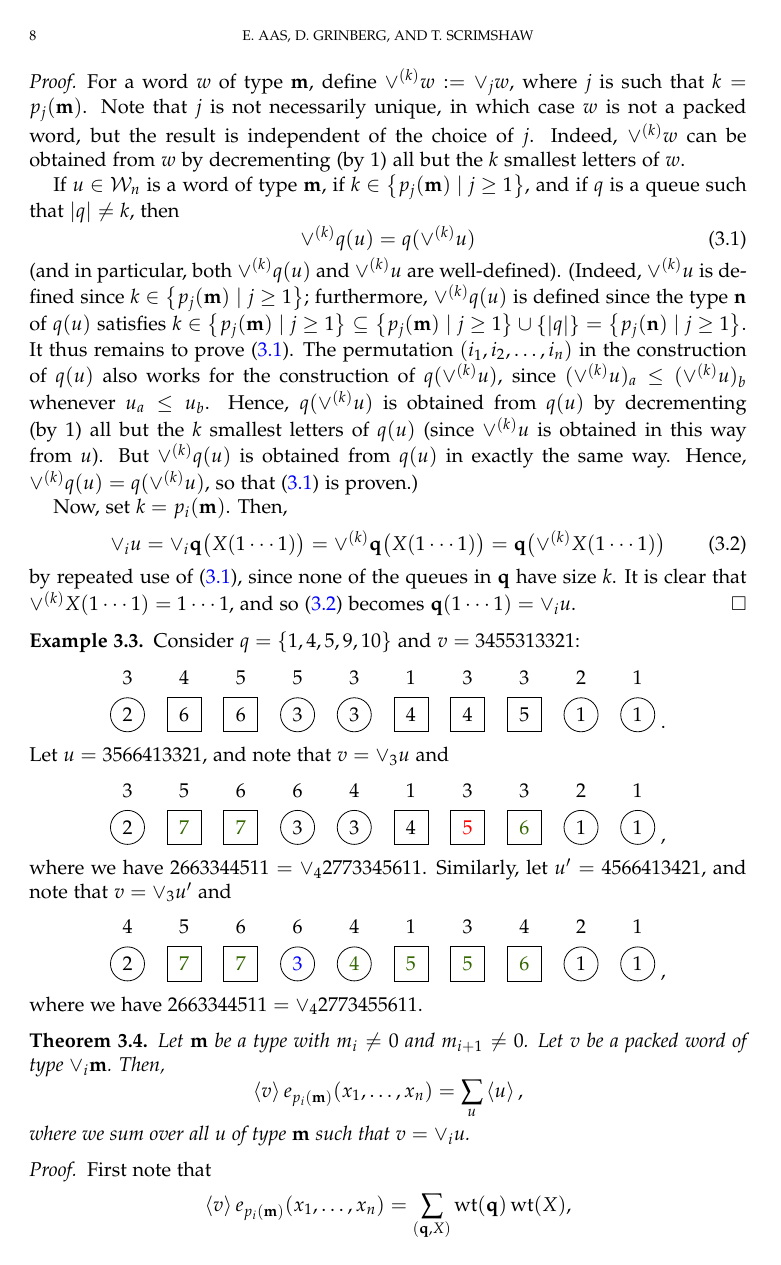
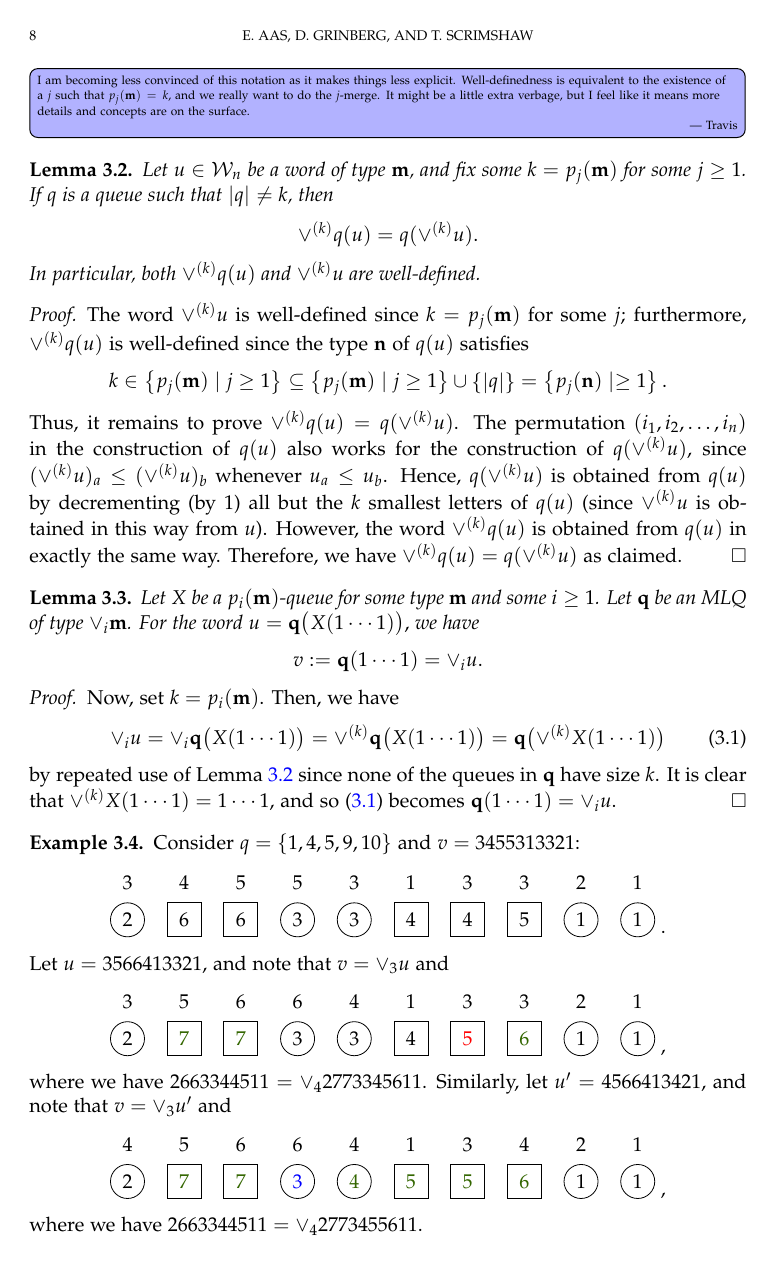
Before and after one commit to darijgr/schur-mlq, a LaTeX paper (mlqs.tex): page 8 of 25. Compiled offline with pdfLaTeX.

Commit message:
Some tweaks and a lemma extraction.

```diff
--- a/mlqs.tex
+++ b/mlqs.tex
@@ -767,3 +775,34 @@ In order to prove our next result, we need the following lemma.
+\Travis{I am becoming less convinced of this notation as it makes things less explicit.
+Well-definedness is equivalent to the existence of a $j$ such that $p_j(\mm) = k$, and we really want to do the $j$-merge.
+It might be a little extra verbage, but I feel like it means more details and concepts are on the surface.}
+
+\begin{lemma}
+\label{lemma:queue_merge_commute}
+Let $u \in \mcW_n$ be a word of type $\mm$, and fix some $k = p_j(\mm)$ for some $j \geq 1$.
+If $q$ is a queue such that $\lvert q \rvert \neq k$, then
+\[
+\vee^{(k)} q(u) = q(\vee^{(k)} u).
+\]
+In particular, both $\vee^{(k)} q(u)$ and $\vee^{(k)} u$ are well-defined.
+\end{lemma}
+
+\begin{proof}
+The word $\vee^{(k)} u$ is well-defined since $k = p_j(\mm)$ for some $j$;
+furthermore, $\vee^{(k)} q(u)$ is well-defined since the type $\nn$ of $q(u)$
+satisfies
+\[
+k \in \set{ p_j(\mm) \mid j \geq 1 } \subseteq \set{ p_j(\mm) \mid j \geq 1 } \cup \set{\abs{q}} = \set{ p_j(\nn) \mid \geq 1 }.
+\]
+Thus, it remains to prove $\vee^{(k)} q(u) = q(\vee^{(k)} u)$.
+The permutation $\tup{i_1, i_2, \dotsc, i_n}$ in the construction of $q(u)$
+also works for the construction of $q(\vee^{(k)} u)$,
+since $(\vee^{(k)} u)_a \leq (\vee^{(k)} u)_b$ whenever $u_a \leq u_b$.
+Hence, $q(\vee^{(k)} u)$ is obtained from $q(u)$ by decrementing (by $1$)
+all but the $k$ smallest letters of $q(u)$
+(since $\vee^{(k)} u$ is obtained in this way from $u$).
+However, the word $\vee^{(k)} q(u)$ is obtained from $q(u)$ in exactly the same way.
+Therefore, we have $\vee^{(k)} q(u) = q(\vee^{(k)} u)$ as claimed.
+\end{proof}
 
 \begin{lemma}
 \label{lemma:queue_merge}
@@ -801,41 +840,14 @@ $q(\merge{h} u)$ depending on whether ...
 \end{equation}
 \end{comment}
 
-For a word $w$ of type $\mm$, define $\vee^{(k)} w := \merge{j} w$, where $j$ is such that $k = p_j(\mm)$.
-Note that $j$ is not necessarily unique, in which case $w$ is not a packed word, but the result is independent of the choice of $j$.
-Indeed, $\vee^{(k)} w$ can be obtained from $w$ by decrementing (by $1$) all but the $k$ smallest letters of $w$.
-
-If $u \in \mcW_n$ is a word of type $\mm$,
-if $k \in \set{ p_j(\mm) \mid j \geq 1 }$,
-and if $q$ is a queue such that $\lvert q \rvert \neq k$, then
+Now, set $k = p_i(\mm)$. Then, we have
 \begin{equation}
-\vee^{(k)} q(u) = q(\vee^{(k)} u)
-\label{pf.lemma:queue_merge.2}
+\label{pf.lemma:queue_merge.4}
+ \merge{i} u = \merge{i} \qq\bigl( X (1 \dotsm 1) \bigr) = \vee^{(k)} \qq\bigl( X (1 \dotsm 1) \bigr) = \qq\bigl( \vee^{(k)} X (1 \dotsm 1) \bigr)
 \end{equation}
-(and in particular, both $\vee^{(k)} q(u)$ and $\vee^{(k)} u$
-are well-defined).
-(Indeed, $\vee^{(k)} u$ is defined since $k \in \set{ p_j(\mm) \mid j \geq 1 }$;
-furthermore, $\vee^{(k)} q(u)$ is defined since the type $\nn$ of $q(u)$
-satisfies
-$k \in \set{ p_j(\mm) \mid j \geq 1 } \subseteq \set{ p_j(\mm) \mid j \geq 1 } \cup \set{\abs{q}} = \set{ p_j(\nn) \mid j \geq 1 }$.
-It thus remains to prove \eqref{pf.lemma:queue_merge.2}.
-The permutation $\tup{i_1, i_2, \ldots, i_n}$ in the construction of $q(u)$
-also works for the construction of $q(\vee^{(k)} u)$,
-since $(\vee^{(k)} u)_a \leq (\vee^{(k)} u)_b$ whenever $u_a \leq u_b$.
-Hence, $q(\vee^{(k)} u)$ is obtained from $q(u)$ by decrementing (by $1$)
-all but the $k$ smallest letters of $q(u)$
-(since $\vee^{(k)} u$ is obtained in this way from $u$).
-But $\vee^{(k)} q(u)$ is obtained from $q(u)$ in exactly the same way.
-Hence, $\vee^{(k)} q(u) = q(\vee^{(k)} u)$, so that \eqref{pf.lemma:queue_merge.2} is proven.)
-
-Now, set $k = p_i(\mm)$. Then,
-\begin{equation}
- \merge{i} u = \merge{i} \qq\bigl( X (1 \dotsm 1) \bigr) = \vee^{(k)} \qq\bigl( X (1 \dotsm 1) \bigr) = \qq\bigl( \vee^{(k)} X (1 \dotsm 1) \bigr)
-\label{pf.lemma:queue_merge.4}
-\end{equation}
-by repeated use of \eqref{pf.lemma:queue_merge.2}, since none of the queues in $\qq$ have size $k$.
+by repeated use of Lemma~\ref{lemma:queue_merge_commute} since none of the queues in $\qq$ have size $k$.
 It is clear that $\vee^{(k)} X(1 \dotsm 1) = 1 \dotsm 1$,
-and so \eqref{pf.lemma:queue_merge.4} becomes $\qq(1 \dotsm 1) = \merge{i} u$.
+and so~\eqref{pf.lemma:queue_merge.4} becomes $\qq(1 \dotsm 1) = \merge{i} u$.
 \end{proof}
 
 \begin{example}
```
Also changed, not shown: mlqs.tex (20 more changed lines).
